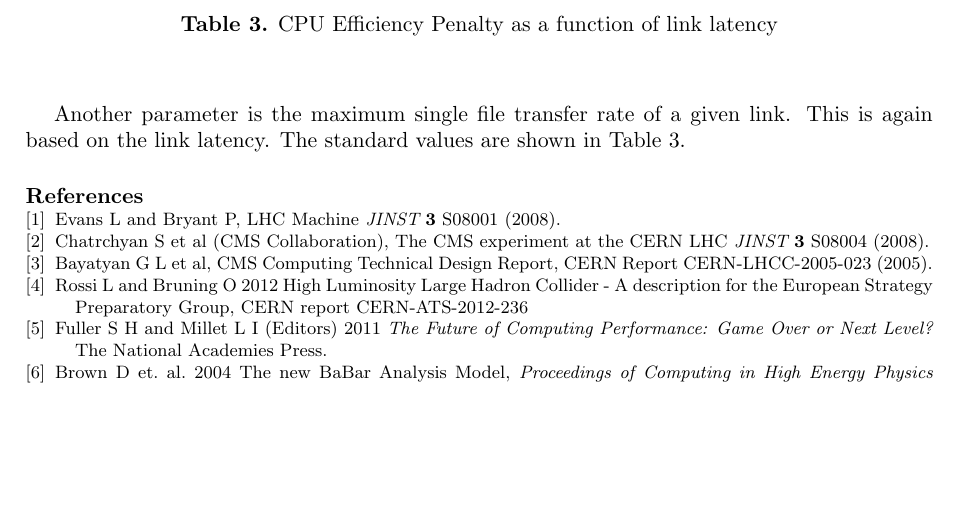
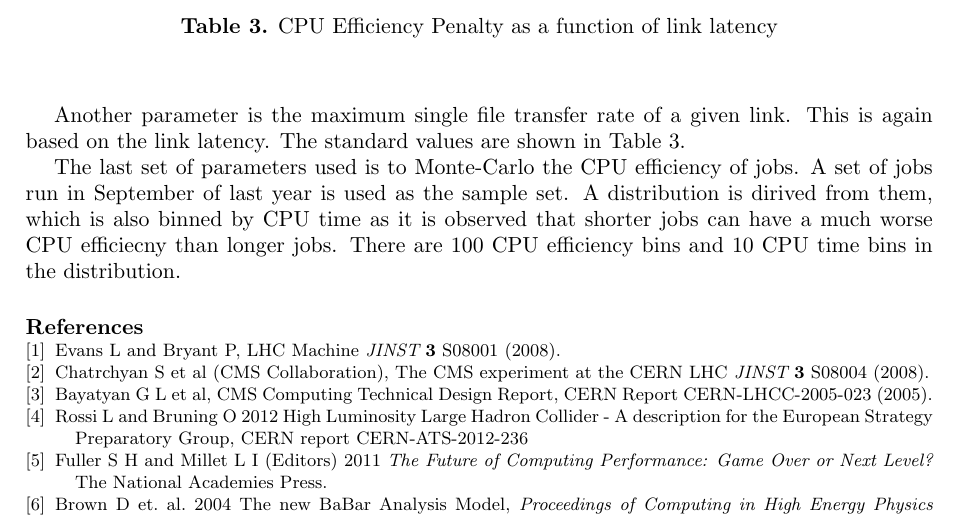
Before and after one commit to gowdy/chep15, a LaTeX document (sitesim.tex): part of page 4 of 5, cut so that both start at the same text, the shorter picture padded with empty space. Compiled offline with pdfLaTeX; a LaTeX package or settings file that is missing is left out.

Commit message:
add description of cpu efficiency tables

```diff
--- a/sitesim.tex
+++ b/sitesim.tex
@@ -251,9 +251,17 @@ shown in Table \ref{tab:linkLatency}.
       $>=$100ms & 50 \\
       \hline
     \end{tabular}
-    \caption{CPU Efficiency Penalty as a function of link latency\label{tab:linkLatency}}
+    \caption{CPU Efficiency Penalty as a function of link
+      latency\label{tab:linkLatency}}
   \end{center}
 \end{table}
+
+The last set of parameters used is to Monte-Carlo the CPU efficiency
+of jobs. A set of jobs run in September of last year is used as the
+sample set. A distribution is dirived from them, which is also binned
+by CPU time as it is observed that shorter jobs can have a much worse
+CPU efficiecny than longer jobs. There are 100 CPU efficiency bins and
+10 CPU time bins in the distribution.
 
 \section*{References}
 \begin{thebibliography}{9}
```
